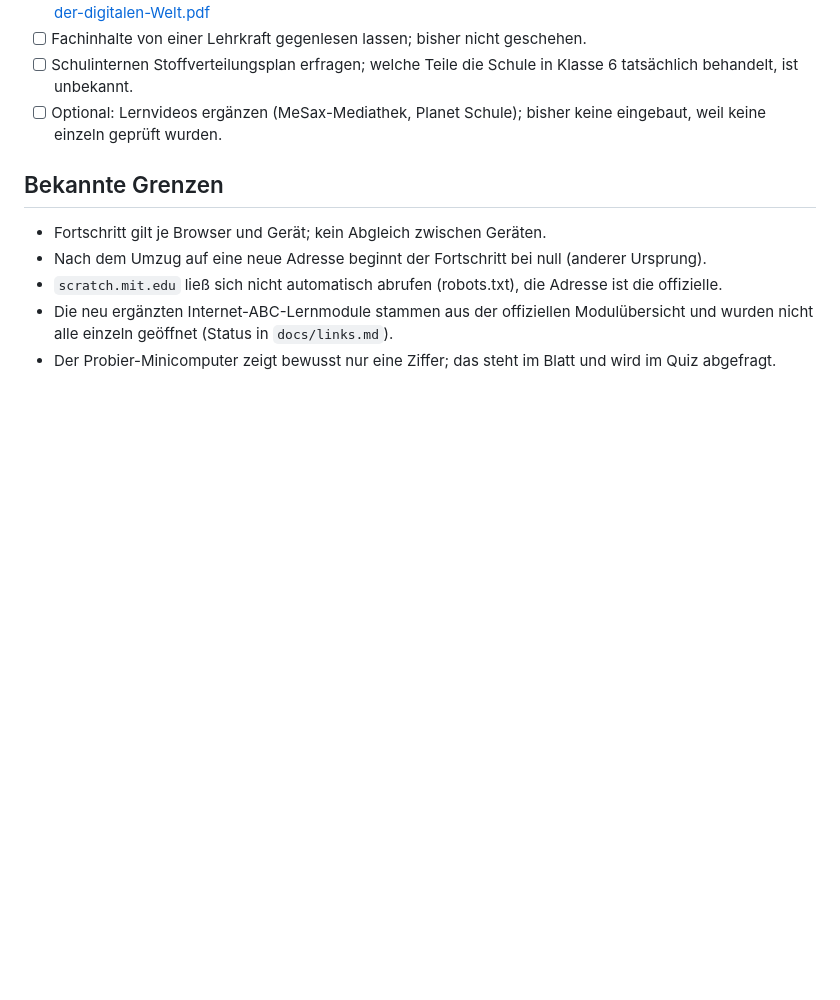
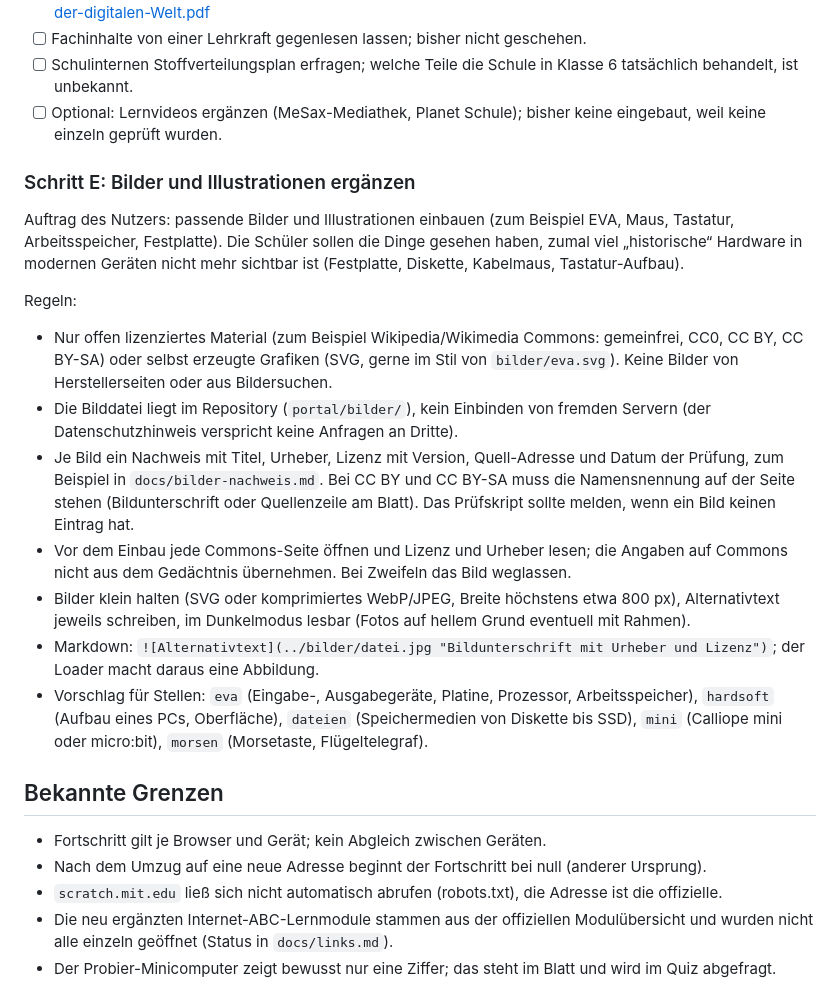
Before and after one commit to rpietzsch/tc6, a Markdown page: HANDOFF.md, the part around the change. GitHub-like rendering; blank space fills up the shorter version.

Commit message:
Schritt E notiert: offen lizenzierte Bilder und Illustrationen
Co-Authored-By: Claude Sonnet 5.5 <noreply@anthropic.com>

```diff
--- a/HANDOFF.md
+++ b/HANDOFF.md
@@ -101,6 +101,20 @@ Keine. (Zurücksetzen gibt es je Blatt und gesamt; eine Gruppen-Variante ist nic
 - [ ] Schulinternen Stoffverteilungsplan erfragen; welche Teile die Schule in Klasse 6 tatsächlich behandelt, ist unbekannt.
 - [ ] Optional: Lernvideos ergänzen (MeSax-Mediathek, Planet Schule); bisher keine eingebaut, weil keine einzeln geprüft wurden.
 
+### Schritt E: Bilder und Illustrationen ergänzen
+
+Auftrag des Nutzers: passende Bilder und Illustrationen einbauen (zum Beispiel EVA, Maus, Tastatur, Arbeitsspeicher, Festplatte). Die Schüler sollen die Dinge gesehen haben, zumal viel „historische“ Hardware in modernen Geräten nicht mehr sichtbar ist (Festplatte, Diskette, Kabelmaus, Tastatur-Aufbau).
+
+Regeln:
+
+- Nur offen lizenziertes Material (zum Beispiel Wikipedia/Wikimedia Commons: gemeinfrei, CC0, CC BY, CC BY-SA) oder selbst erzeugte Grafiken (SVG, gerne im Stil von `bilder/eva.svg`). Keine Bilder von Herstellerseiten oder aus Bildersuchen.
+- Die Bilddatei liegt im Repository (`portal/bilder/`), kein Einbinden von fremden Servern (der Datenschutzhinweis verspricht keine Anfragen an Dritte).
+- Je Bild ein Nachweis mit Titel, Urheber, Lizenz mit Version, Quell-Adresse und Datum der Prüfung, zum Beispiel in `docs/bilder-nachweis.md`. Bei CC BY und CC BY-SA muss die Namensnennung auf der Seite stehen (Bildunterschrift oder Quellenzeile am Blatt). Das Prüfskript sollte melden, wenn ein Bild keinen Eintrag hat.
+- Vor dem Einbau jede Commons-Seite öffnen und Lizenz und Urheber lesen; die Angaben auf Commons nicht aus dem Gedächtnis übernehmen. Bei Zweifeln das Bild weglassen.
+- Bilder klein halten (SVG oder komprimiertes WebP/JPEG, Breite höchstens etwa 800 px), Alternativtext jeweils schreiben, im Dunkelmodus lesbar (Fotos auf hellem Grund eventuell mit Rahmen).
+- Markdown: `![Alternativtext](../bilder/datei.jpg "Bildunterschrift mit Urheber und Lizenz")`; der Loader macht daraus eine Abbildung.
+- Vorschlag für Stellen: `eva` (Eingabe-, Ausgabegeräte, Platine, Prozessor, Arbeitsspeicher), `hardsoft` (Aufbau eines PCs, Oberfläche), `dateien` (Speichermedien von Diskette bis SSD), `mini` (Calliope mini oder micro:bit), `morsen` (Morsetaste, Flügeltelegraf).
+
 ## Bekannte Grenzen
 
 - Fortschritt gilt je Browser und Gerät; kein Abgleich zwischen Geräten.
```
